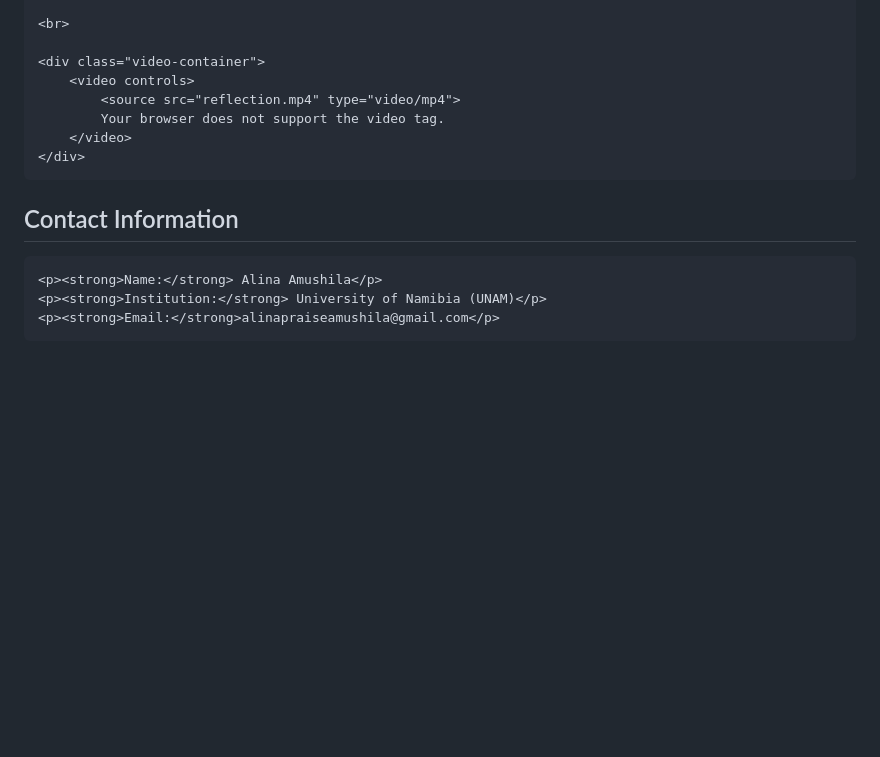
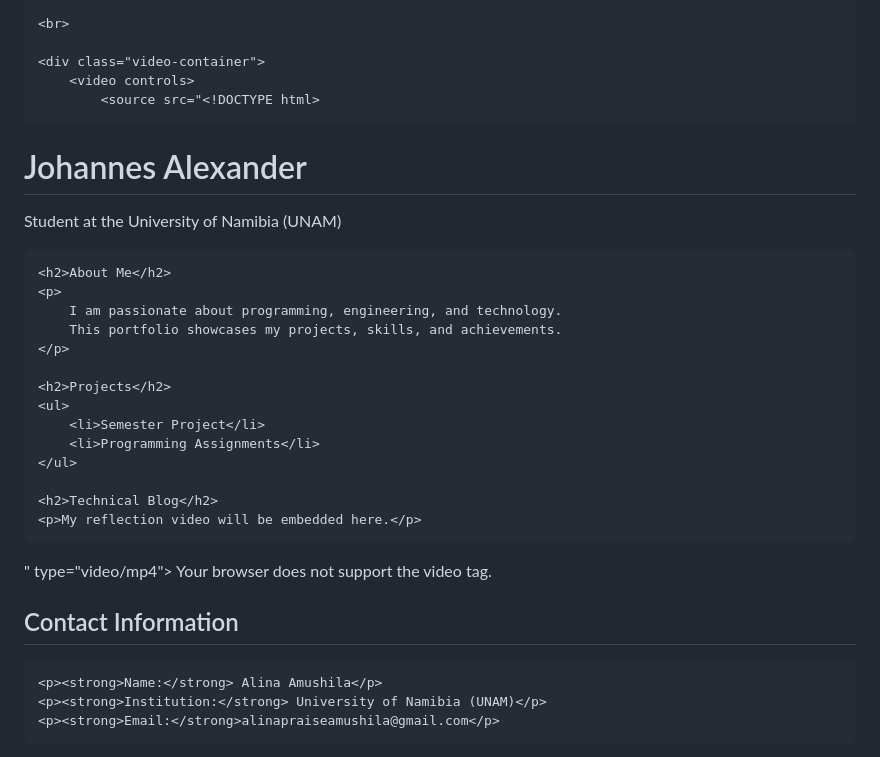
Before and after one commit to amushilaalina/potfolio, a Markdown page: README.md, the part around the change. GitHub-like rendering; blank space fills up the shorter version.

```diff
--- a/README.md
+++ b/README.md
@@ -163,7 +163,31 @@ video{
 
     <div class="video-container">
         <video controls>
-            <source src="reflection.mp4" type="video/mp4">
+            <source src="<!DOCTYPE html>
+<html>
+<head>
+    <title>Johannes Alexander Portfolio</title>
+</head>
+<body>
+    <h1>Johannes Alexander</h1>
+    <p>Student at the University of Namibia (UNAM)</p>
+
+    <h2>About Me</h2>
+    <p>
+        I am passionate about programming, engineering, and technology.
+        This portfolio showcases my projects, skills, and achievements.
+    </p>
+
+    <h2>Projects</h2>
+    <ul>
+        <li>Semester Project</li>
+        <li>Programming Assignments</li>
+    </ul>
+
+    <h2>Technical Blog</h2>
+    <p>My reflection video will be embedded here.</p>
+</body>
+</html>" type="video/mp4">
             Your browser does not support the video tag.
         </video>
     </div>
```
